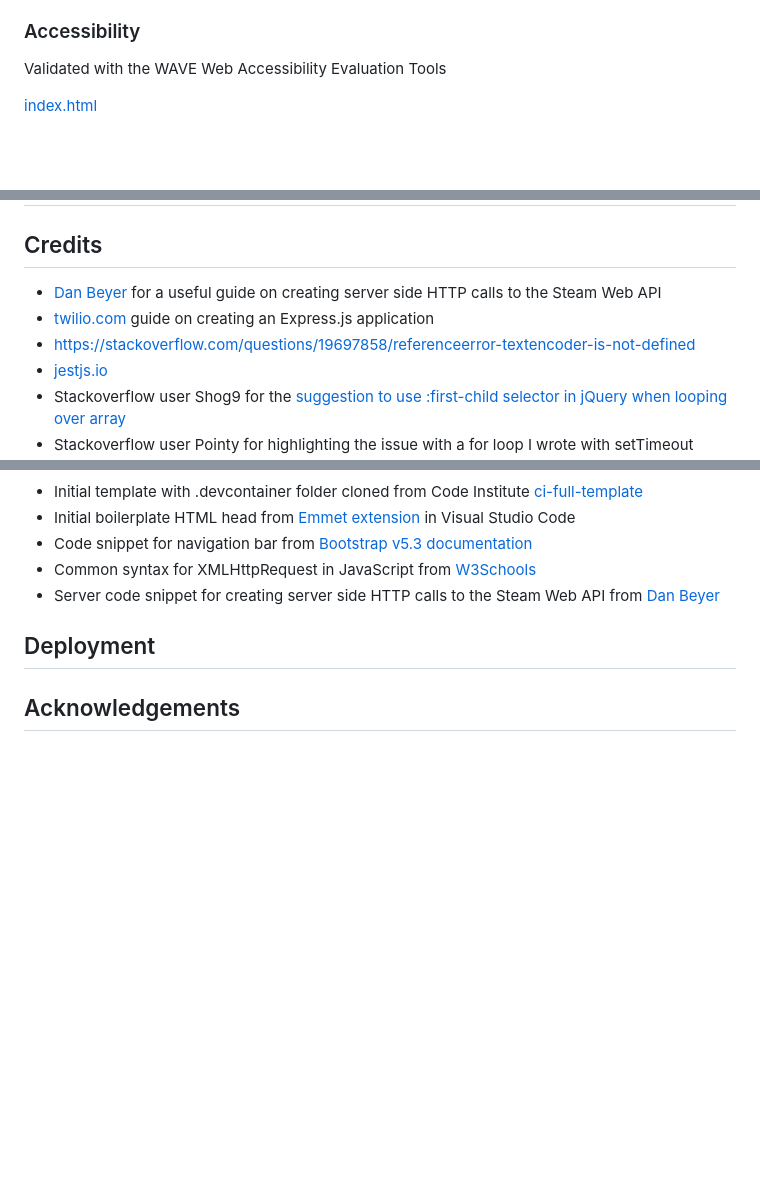
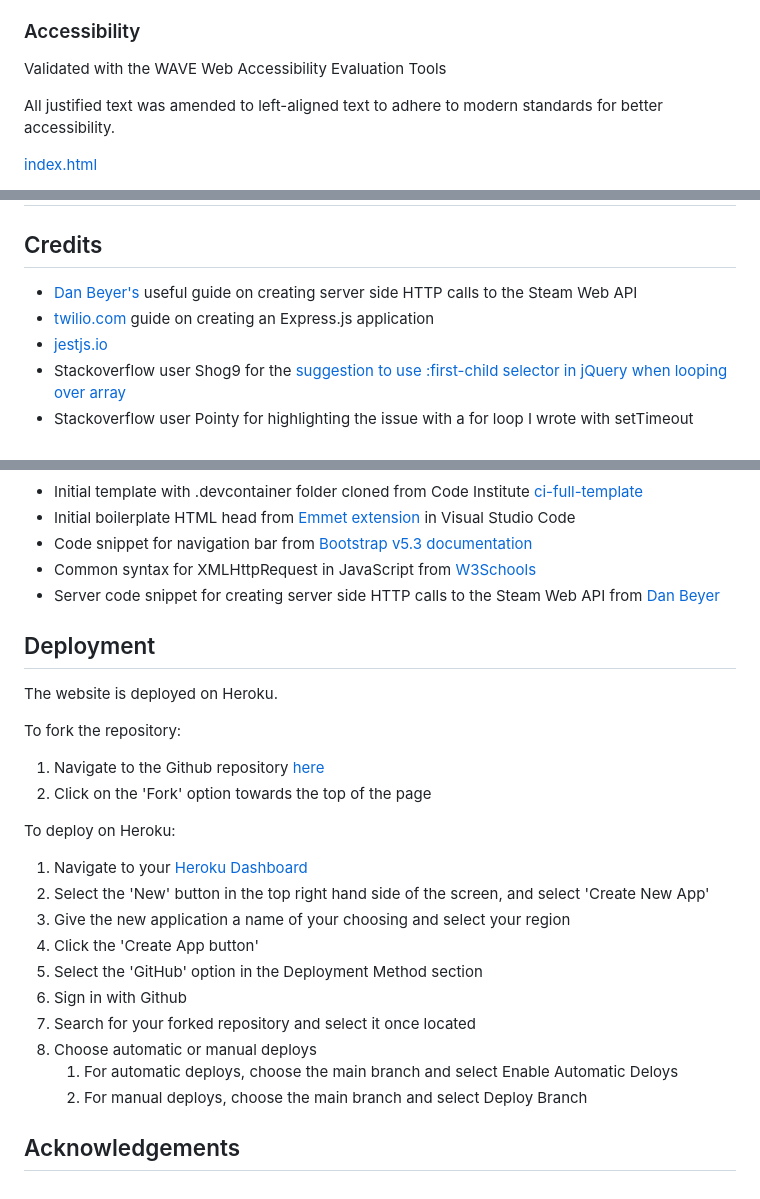
Before and after one commit to amorychambers/ci-ms2-interactivity, a Markdown page: README.md, 3 parts joined by grey strips. Rendered like a GitHub page; blank space fills up the shorter version.

Commit message:
readme: add deployment section

```diff
--- a/README.md
+++ b/README.md
@@ -355,6 +355,8 @@ email.js - Fifteen warnings listed, which all relate to JSLint not recognising t
 
 Validated with the WAVE Web Accessibility Evaluation Tools
 
+All justified text was amended to left-aligned text to adhere to modern standards for better accessibility.
+
 [index.html](https://wave.webaim.org/report#/https://lost-in-library-da89e4798031.herokuapp.com/index.html)
 
 The accessibility tool lists nine errors on the homepage. As detailed in the HTML validation section, these are all due to empty img and heading elements that are all hidden on the page before the transition to the game screen, and which are all subsequently populated and labelled with the appropriate attributes. As these are nominal errors only, I have decided no further revisions are necessary.
@@ -628,9 +630,8 @@ As the site owner, I want to:
 
 ## Credits
 
-- [Dan Beyer](https://danbeyer.github.io/) for a useful guide on creating server side HTTP calls to the Steam Web API
+- [Dan Beyer's](https://danbeyer.github.io/) useful guide on creating server side HTTP calls to the Steam Web API
 - [twilio.com](https://www.twilio.com/docs/usage/tutorials/how-to-set-up-your-node-js-and-express-development-environment) guide on creating an Express.js application
-- https://stackoverflow.com/questions/19697858/referenceerror-textencoder-is-not-defined
 - [jestjs.io](https://jestjs.io/docs/)
 - Stackoverflow user Shog9 for the [suggestion to use :first-child selector in jQuery when looping over array](https://stackoverflow.com/questions/2275702/jquery-first-child-of-this)
 - Stackoverflow user Pointy for highlighting the issue with a for loop I wrote with setTimeout functions, relating to [using separate instances of the index 'i'](https://stackoverflow.com/questions/5226285/settimeout-in-for-loop-does-not-print-consecutive-values)
@@ -647,5 +648,25 @@ As the site owner, I want to:
 
 ## Deployment
 
+The website is deployed on Heroku.
+
+To fork the repository:
+
+1. Navigate to the Github repository [here](https://github.com/amorychambers/ci-ms2-interactivity)
+2. Click on the 'Fork' option towards the top of the page
+
+To deploy on Heroku:
+
+1. Navigate to your [Heroku Dashboard](https://dashboard.heroku.com/apps)
+2. Select the 'New' button in the top right hand side of the screen, and select 'Create New App'
+3. Give the new application a name of your choosing and select your region
+4. Click the 'Create App button'
+5. Select the 'GitHub' option in the Deployment Method section
+6. Sign in with Github
+7. Search for your forked repository and select it once located
+8. Choose automatic or manual deploys
+    1. For automatic deploys, choose the main branch and select Enable Automatic Deloys
+    2. For manual deploys, choose the main branch and select Deploy Branch
+
 
 ## Acknowledgements
```
